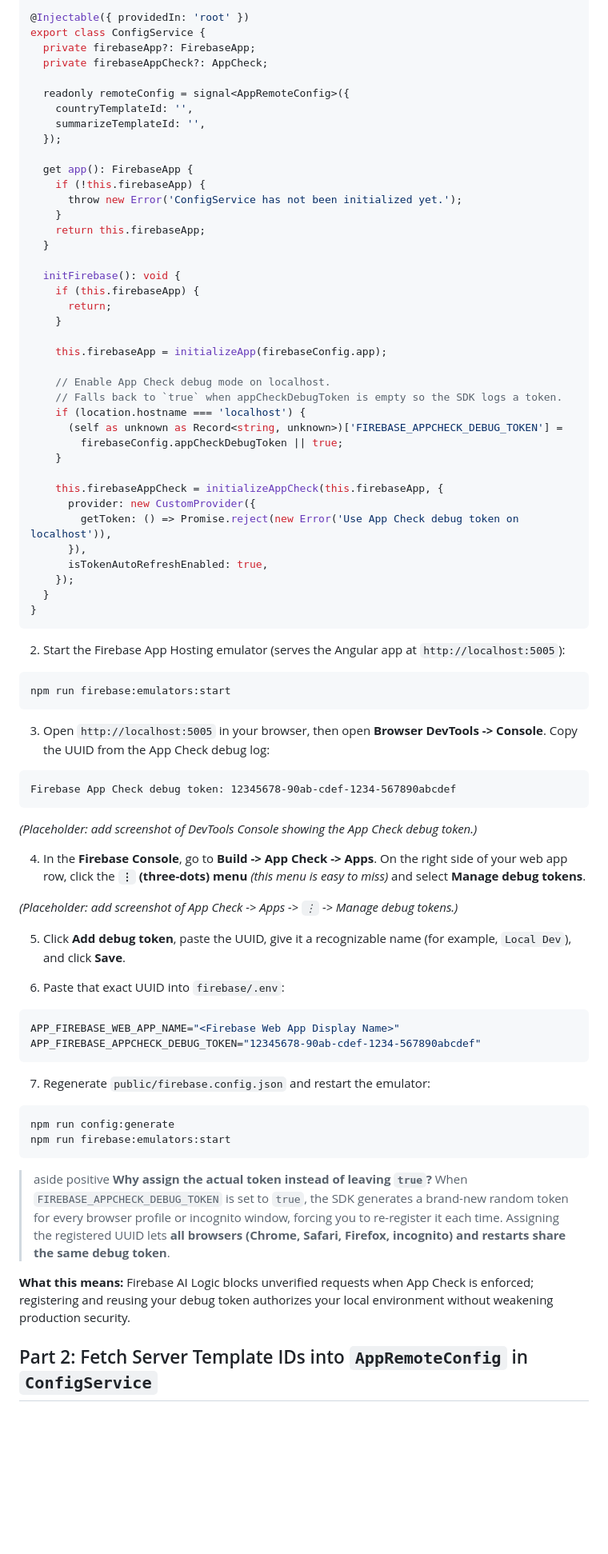
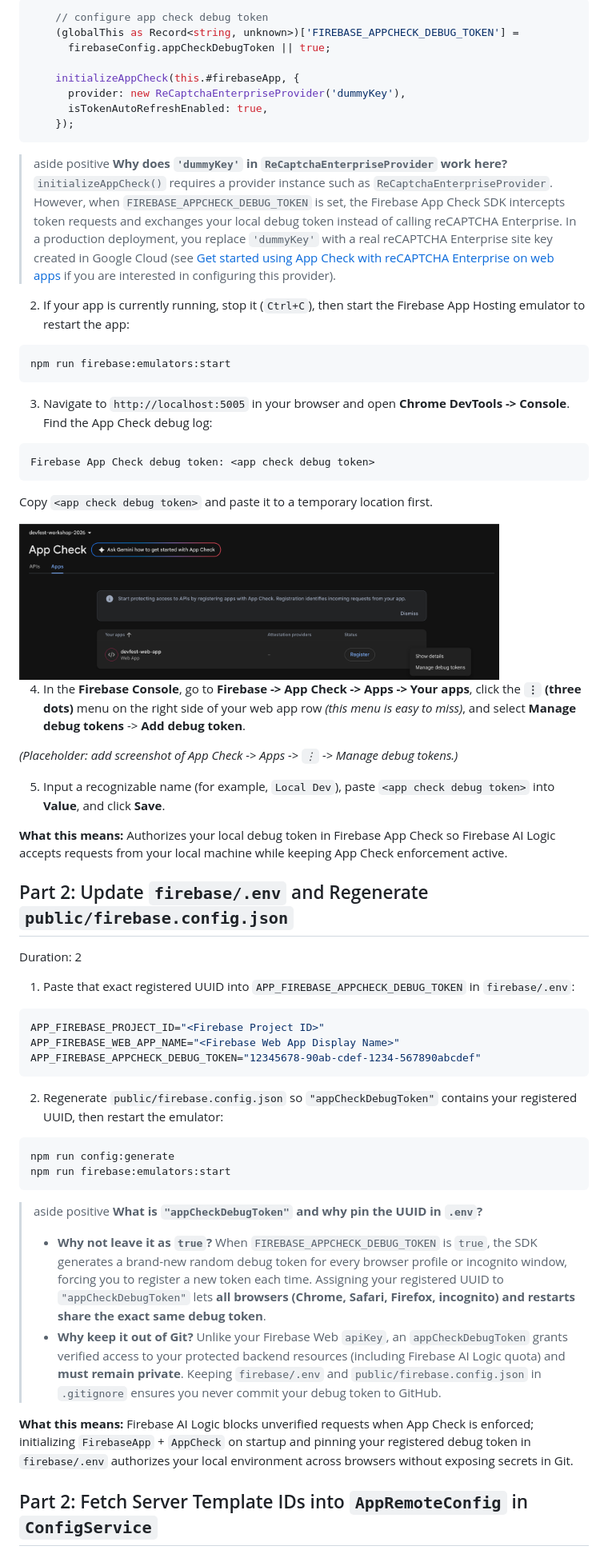
Before and after one commit to railsstudent/devfest-2026-workshop, a Markdown page: docs/angular-firebase-ai-logic-server-prompt-template.md, the part around one of its changes. Shown at 80% size. Rendered like a GitHub page; pictures changed too: docs/images/app-check-manage-debug-token.png (added); blank space fills up the shorter version.

Commit message:
docs: update the instruction of angular app

````diff
--- a/docs/angular-firebase-ai-logic-server-prompt-template.md
+++ b/docs/angular-firebase-ai-logic-server-prompt-template.md
@@ -482,73 +520,57 @@ export interface AppRemoteConfig {
 
-@Injectable({ providedIn: 'root' })
-export class ConfigService {
-  private firebaseApp?: FirebaseApp;
-  private firebaseAppCheck?: AppCheck;
+```typescript
+    // configure app check debug token
+    (globalThis as Record<string, unknown>)['FIREBASE_APPCHECK_DEBUG_TOKEN'] =
+      firebaseConfig.appCheckDebugToken || true;
 
-  readonly remoteConfig = signal<AppRemoteConfig>({
-    countryTemplateId: '',
-    summarizeTemplateId: '',
-  });
-
-  get app(): FirebaseApp {
-    if (!this.firebaseApp) {
-      throw new Error('ConfigService has not been initialized yet.');
-    }
-    return this.firebaseApp;
-  }
-
-  initFirebase(): void {
-    if (this.firebaseApp) {
-      return;
-    }
-
-    this.firebaseApp = initializeApp(firebaseConfig.app);
-
-    // Enable App Check debug mode on localhost.
-    // Falls back to `true` when appCheckDebugToken is empty so the SDK logs a token.
-    if (location.hostname === 'localhost') {
-      (self as unknown as Record<string, unknown>)['FIREBASE_APPCHECK_DEBUG_TOKEN'] =
-        firebaseConfig.appCheckDebugToken || true;
-    }
-
-    this.firebaseAppCheck = initializeAppCheck(this.firebaseApp, {
-      provider: new CustomProvider({
-        getToken: () => Promise.reject(new Error('Use App Check debug token on localhost')),
-      }),
+    initializeAppCheck(this.#firebaseApp, {
+      provider: new ReCaptchaEnterpriseProvider('dummyKey'),
       isTokenAutoRefreshEnabled: true,
     });
-  }
-}
 ```
 
-2. Start the Firebase App Hosting emulator (serves the Angular app at `http://localhost:5005`):
+> aside positive
+> **Why does `'dummyKey'` in `ReCaptchaEnterpriseProvider` work here?** `initializeAppCheck()` requires a provider instance such as `ReCaptchaEnterpriseProvider`. However, when `FIREBASE_APPCHECK_DEBUG_TOKEN` is set, the Firebase App Check SDK intercepts token requests and exchanges your local debug token instead of calling reCAPTCHA Enterprise. In a production deployment, you replace `'dummyKey'` with a real reCAPTCHA Enterprise site key created in Google Cloud (see [Get started using App Check with reCAPTCHA Enterprise on web apps](https://firebase.google.com/docs/app-check/web/recaptcha-enterprise-provider) if you are interested in configuring this provider).
+
+2. If your app is currently running, stop it (`Ctrl+C`), then start the Firebase App Hosting emulator to restart the app:
 
 ```bash
 npm run firebase:emulators:start
 ```
 
-3. Open `http://localhost:5005` in your browser, then open **Browser DevTools -> Console**. Copy the UUID from the App Check debug log:
+3. Navigate to `http://localhost:5005` in your browser and open **Chrome DevTools -> Console**. Find the App Check debug log:
 
 ```text
-Firebase App Check debug token: 12345678-90ab-cdef-1234-567890abcdef
+Firebase App Check debug token: <app check debug token>
 ```
 
-*(Placeholder: add screenshot of DevTools Console showing the App Check debug token.)*
+Copy `<app check debug token>` and paste it to a temporary location first.
 
-4. In the **Firebase Console**, go to **Build -> App Check -> Apps**. On the right side of your web app row, click the **`⋮` (three-dots) menu** *(this menu is easy to miss)* and select **Manage debug tokens**.
+<img src="images/app-check-manage-debug-token.png" alt="Register app check debug token" width="600" style="max-width: 100%; height: auto; border: 1px solid #e0e0e0; border-radius: 8px;" />
+
+4. In the **Firebase Console**, go to **Firebase -> App Check -> Apps -> Your apps**, click the **`⋮` (three dots)** menu on the right side of your web app row *(this menu is easy to miss)*, and select **Manage debug tokens** -> **Add debug token**.
 
 *(Placeholder: add screenshot of App Check -> Apps -> `⋮` -> Manage debug tokens.)*
 
-5. Click **Add debug token**, paste the UUID, give it a recognizable name (for example, `Local Dev`), and click **Save**.
+5. Input a recognizable name (for example, `Local Dev`), paste `<app check debug token>` into **Value**, and click **Save**.
 
-6. Paste that exact UUID into `firebase/.env`:
+**What this means:** Authorizes your local debug token in Firebase App Check so Firebase AI Logic accepts requests from your local machine while keeping App Check enforcement active.
+
+<!-- ------------------------ -->
+
+## Part 2: Update `firebase/.env` and Regenerate `public/firebase.config.json`
+
+Duration: 2
+
+1. Paste that exact registered UUID into `APP_FIREBASE_APPCHECK_DEBUG_TOKEN` in `firebase/.env`:
 
 ```env
+APP_FIREBASE_PROJECT_ID="<Firebase Project ID>"
 APP_FIREBASE_WEB_APP_NAME="<Firebase Web App Display Name>"
 APP_FIREBASE_APPCHECK_DEBUG_TOKEN="12345678-90ab-cdef-1234-567890abcdef"
 ```
 
-7. Regenerate `public/firebase.config.json` and restart the emulator:
+2. Regenerate `public/firebase.config.json` so `"appCheckDebugToken"` contains your registered UUID, then restart the emulator:
 
 ```bash
 npm run config:generate
@@ -556,9 +578,11 @@ npm run firebase:emulators:start
 ```
 
 > aside positive
-> **Why assign the actual token instead of leaving `true`?** When `FIREBASE_APPCHECK_DEBUG_TOKEN` is set to `true`, the SDK generates a brand-new random token for every browser profile or incognito window, forcing you to re-register it each time. Assigning the registered UUID lets **all browsers (Chrome, Safari, Firefox, incognito) and restarts share the same debug token**.
+> **What is `"appCheckDebugToken"` and why pin the UUID in `.env`?**
+> * **Why not leave it as `true`?** When `FIREBASE_APPCHECK_DEBUG_TOKEN` is `true`, the SDK generates a brand-new random debug token for every browser profile or incognito window, forcing you to register a new token each time. Assigning your registered UUID to `"appCheckDebugToken"` lets **all browsers (Chrome, Safari, Firefox, incognito) and restarts share the exact same debug token**.
+> * **Why keep it out of Git?** Unlike your Firebase Web `apiKey`, an `appCheckDebugToken` grants verified access to your protected backend resources (including Firebase AI Logic quota) and **must remain private**. Keeping `firebase/.env` and `public/firebase.config.json` in `.gitignore` ensures you never commit your debug token to GitHub.
 
-**What this means:** Firebase AI Logic blocks unverified requests when App Check is enforced; registering and reusing your debug token authorizes your local environment without weakening production security.
+**What this means:** Firebase AI Logic blocks unverified requests when App Check is enforced; initializing `FirebaseApp` + `AppCheck` on startup and pinning your registered debug token in `firebase/.env` authorizes your local environment across browsers without exposing secrets in Git.
 
 <!-- ------------------------ -->
 
````
Also changed, not shown: other parts of docs/angular-firebase-ai-logic-server-prompt-template.md (+63 -25 lines).
